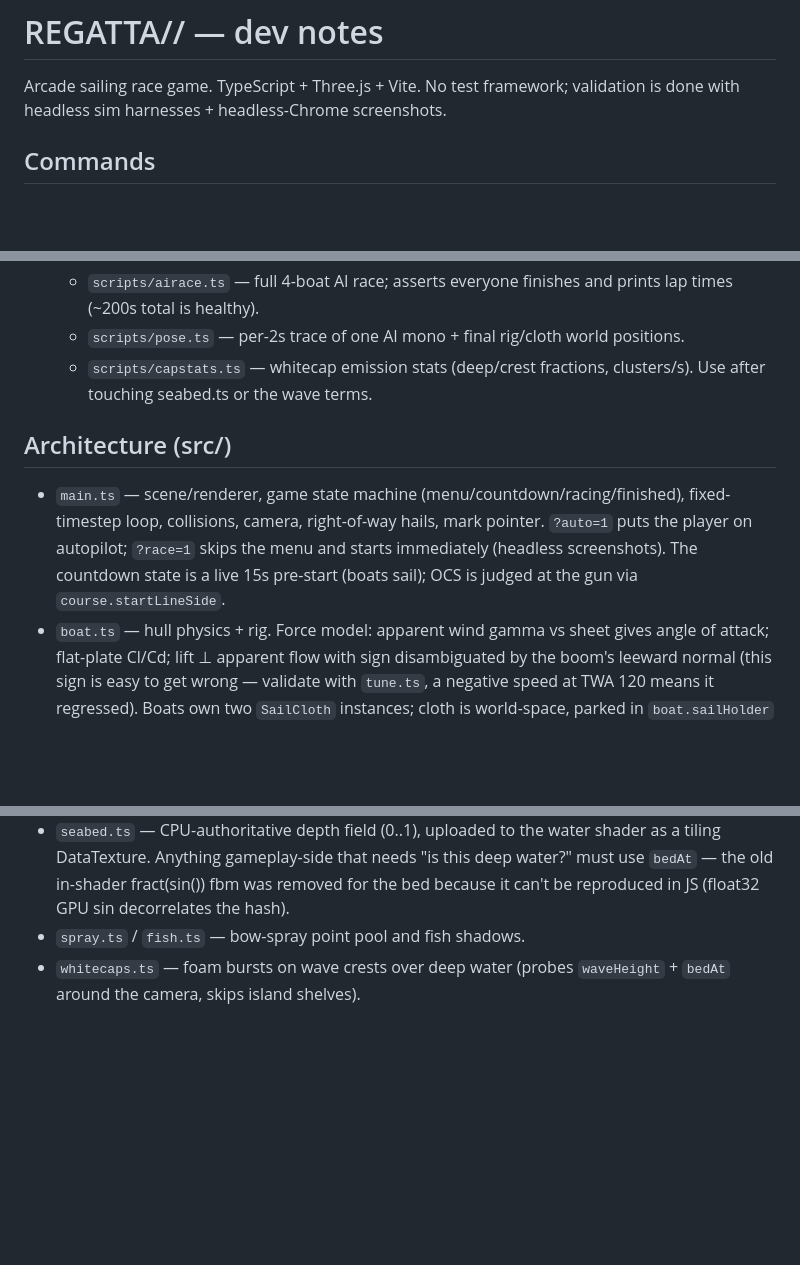
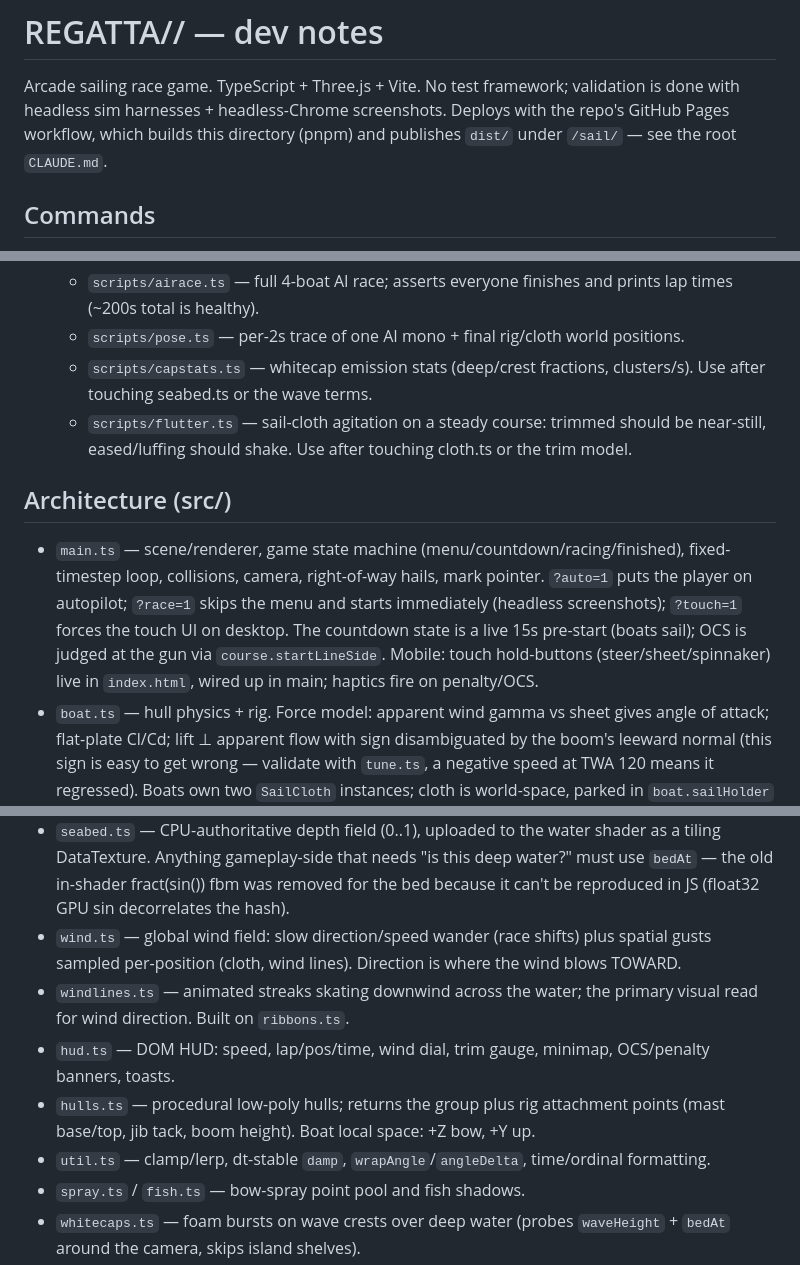
Before and after one commit to jharwig/games, a Markdown page: sail/CLAUDE.md, 3 parts joined by grey strips. Rendered like a GitHub page; blank space fills up the shorter version.

```diff
--- a/sail/CLAUDE.md
+++ b/sail/CLAUDE.md
@@ -2,6 +2,8 @@
 
 Arcade sailing race game. TypeScript + Three.js + Vite. No test framework;
 validation is done with headless sim harnesses + headless-Chrome screenshots.
+Deploys with the repo's GitHub Pages workflow, which builds this directory
+(pnpm) and publishes `dist/` under `/sail/` — see the root `CLAUDE.md`.
 
 ## Commands
 
@@ -14,10 +16,11 @@ validation is done with headless sim harnesses + headless-Chrome screenshots.
   - `scripts/airace.ts` — full 4-boat AI race; asserts everyone finishes and prints lap times (~200s total is healthy).
   - `scripts/pose.ts` — per-2s trace of one AI mono + final rig/cloth world positions.
   - `scripts/capstats.ts` — whitecap emission stats (deep/crest fractions, clusters/s). Use after touching seabed.ts or the wave terms.
+  - `scripts/flutter.ts` — sail-cloth agitation on a steady course: trimmed should be near-still, eased/luffing should shake. Use after touching cloth.ts or the trim model.
 
 ## Architecture (src/)
 
-- `main.ts` — scene/renderer, game state machine (menu/countdown/racing/finished), fixed-timestep loop, collisions, camera, right-of-way hails, mark pointer. `?auto=1` puts the player on autopilot; `?race=1` skips the menu and starts immediately (headless screenshots). The countdown state is a live 15s pre-start (boats sail); OCS is judged at the gun via `course.startLineSide`.
+- `main.ts` — scene/renderer, game state machine (menu/countdown/racing/finished), fixed-timestep loop, collisions, camera, right-of-way hails, mark pointer. `?auto=1` puts the player on autopilot; `?race=1` skips the menu and starts immediately (headless screenshots); `?touch=1` forces the touch UI on desktop. The countdown state is a live 15s pre-start (boats sail); OCS is judged at the gun via `course.startLineSide`. Mobile: touch hold-buttons (steer/sheet/spinnaker) live in `index.html`, wired up in main; haptics fire on penalty/OCS.
 - `boat.ts` — hull physics + rig. Force model: apparent wind gamma vs sheet
   gives angle of attack; flat-plate Cl/Cd; lift ⊥ apparent flow with sign
   disambiguated by the boom's leeward normal (this sign is easy to get wrong —
@@ -57,6 +60,11 @@ validation is done with headless sim harnesses + headless-Chrome screenshots.
   deep water?" must use `bedAt` — the old in-shader fract(sin()) fbm was
   removed for the bed because it can't be reproduced in JS (float32 GPU sin
   decorrelates the hash).
+- `wind.ts` — global wind field: slow direction/speed wander (race shifts) plus spatial gusts sampled per-position (cloth, wind lines). Direction is where the wind blows TOWARD.
+- `windlines.ts` — animated streaks skating downwind across the water; the primary visual read for wind direction. Built on `ribbons.ts`.
+- `hud.ts` — DOM HUD: speed, lap/pos/time, wind dial, trim gauge, minimap, OCS/penalty banners, toasts.
+- `hulls.ts` — procedural low-poly hulls; returns the group plus rig attachment points (mast base/top, jib tack, boom height). Boat local space: +Z bow, +Y up.
+- `util.ts` — clamp/lerp, dt-stable `damp`, `wrapAngle`/`angleDelta`, time/ordinal formatting.
 - `spray.ts` / `fish.ts` — bow-spray point pool and fish shadows.
 - `whitecaps.ts` — foam bursts on wave crests over deep water (probes
   `waveHeight` + `bedAt` around the camera, skips island shelves).
```
Also changed, not shown: CLAUDE.md (added, +35 -0 lines).
